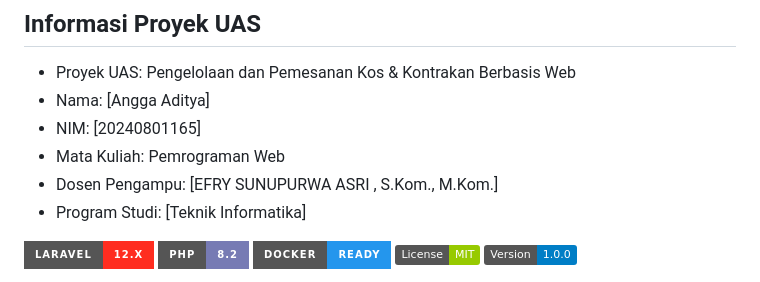
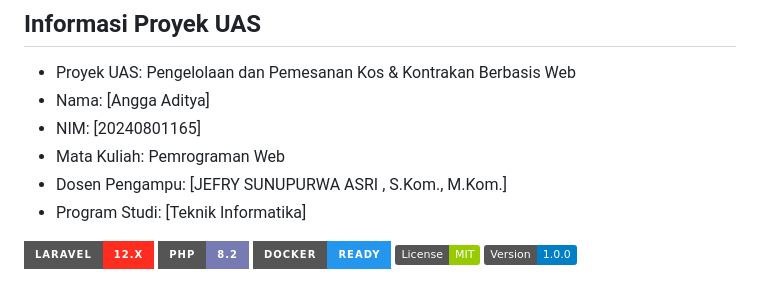
Before and after one commit to anggaadityanu/kostify-2026, a Markdown page: README.md, the part around the change. Rendered like a GitHub page; badges without logos.

Commit message:
Update README project

```diff
--- a/README.md
+++ b/README.md
@@ -14,7 +14,7 @@
 - Nama: [Angga Aditya]
 - NIM: [20240801165]
 - Mata Kuliah: Pemrograman Web
-- Dosen Pengampu: [EFRY SUNUPURWA ASRI , S.Kom., M.Kom.]
+- Dosen Pengampu: [JEFRY SUNUPURWA ASRI , S.Kom., M.Kom.]
 - Program Studi: [Teknik Informatika]
 
 [![Laravel](https://img.shields.io/badge/Laravel-12.x-FF2D20?style=for-the-badge&logo=laravel&logoColor=white)](https://laravel.com)
```
